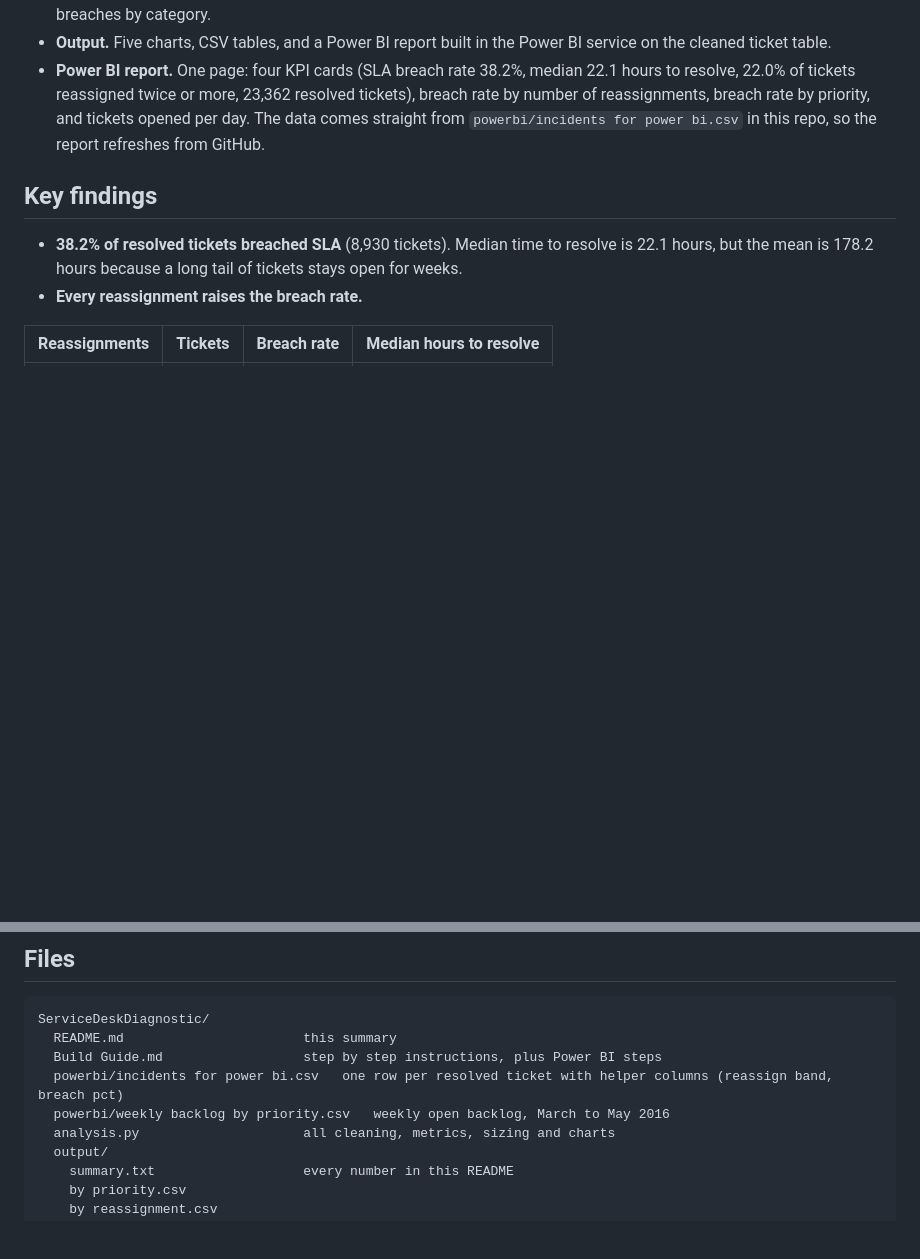
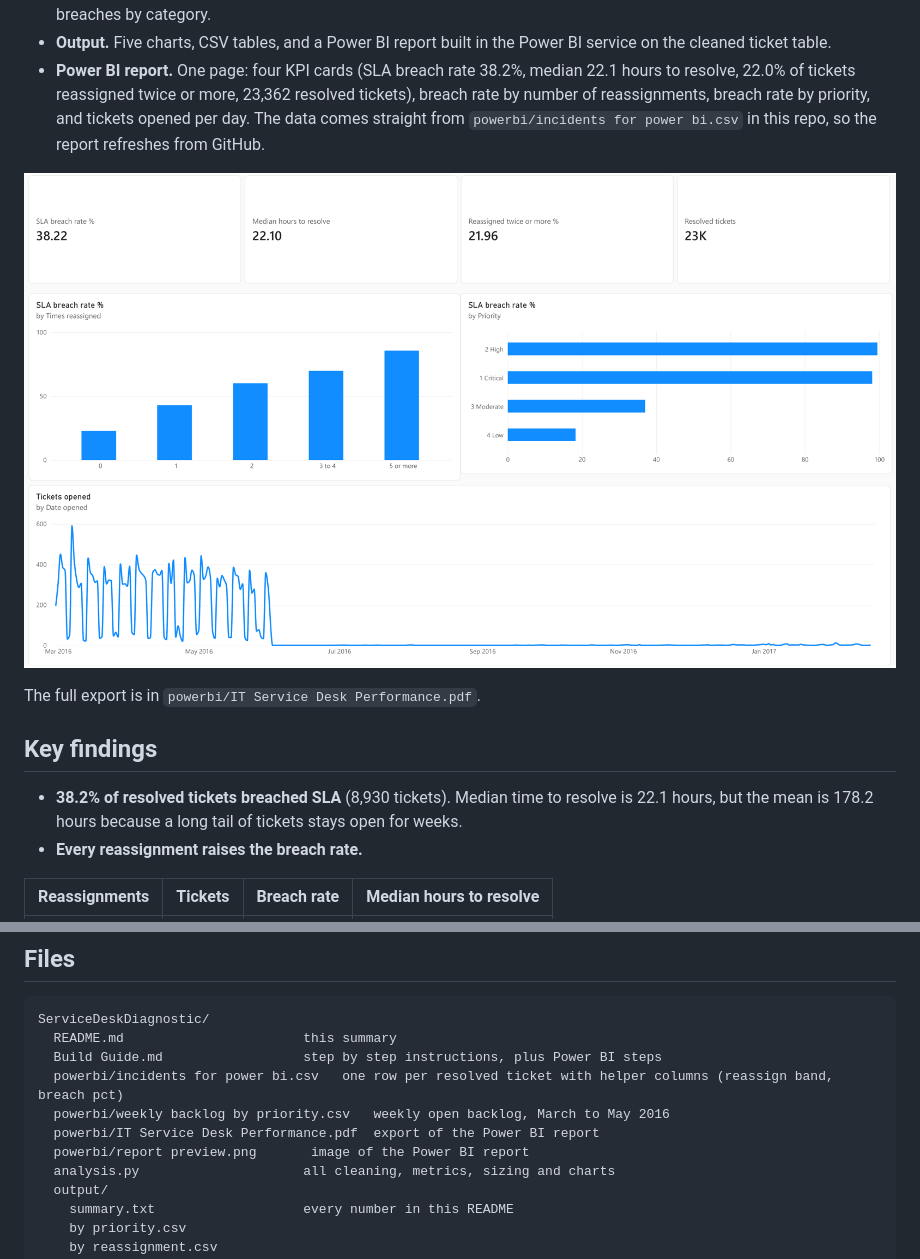
Before and after one commit to varunamitrathi-debug/ServiceDeskDiagnostic, a Markdown page: README.md, 2 parts joined by grey strips. GitHub-like rendering; pictures changed too: powerbi/report preview.png (added); blank space fills up the shorter version.

Commit message:
Add Power BI report export and preview
Co-Authored-By: Claude Opus 5.5 <noreply@anthropic.com>
Claude-Session: https://claude.ai/code/session_016tBinJ4oL8x39Wxtua7ZEP

```diff
--- a/README.md
+++ b/README.md
@@ -11,6 +11,10 @@
 * **Metrics.** Hours to resolve (opened to resolved), SLA breach rate (the final made SLA flag on each ticket), reassignments, ping pong loops (a ticket returning to a group that already had it), weekly open backlog by priority, and breaches by category.
 * **Output.** Five charts, CSV tables, and a Power BI report built in the Power BI service on the cleaned ticket table.
 * **Power BI report.** One page: four KPI cards (SLA breach rate 38.2%, median 22.1 hours to resolve, 22.0% of tickets reassigned twice or more, 23,362 resolved tickets), breach rate by number of reassignments, breach rate by priority, and tickets opened per day. The data comes straight from `powerbi/incidents for power bi.csv` in this repo, so the report refreshes from GitHub.
+
+![Power BI report](powerbi/report%20preview.png)
+
+The full export is in `powerbi/IT Service Desk Performance.pdf`.
 
 ## Key findings
 
@@ -53,6 +57,8 @@ ServiceDeskDiagnostic/
   Build Guide.md                  step by step instructions, plus Power BI steps
   powerbi/incidents for power bi.csv   one row per resolved ticket with helper columns (reassign band, breach pct)
   powerbi/weekly backlog by priority.csv   weekly open backlog, March to May 2016
+  powerbi/IT Service Desk Performance.pdf  export of the Power BI report
+  powerbi/report preview.png       image of the Power BI report
   analysis.py                     all cleaning, metrics, sizing and charts
   output/
     summary.txt                   every number in this README
```
Also changed, not shown: 1 other file.
